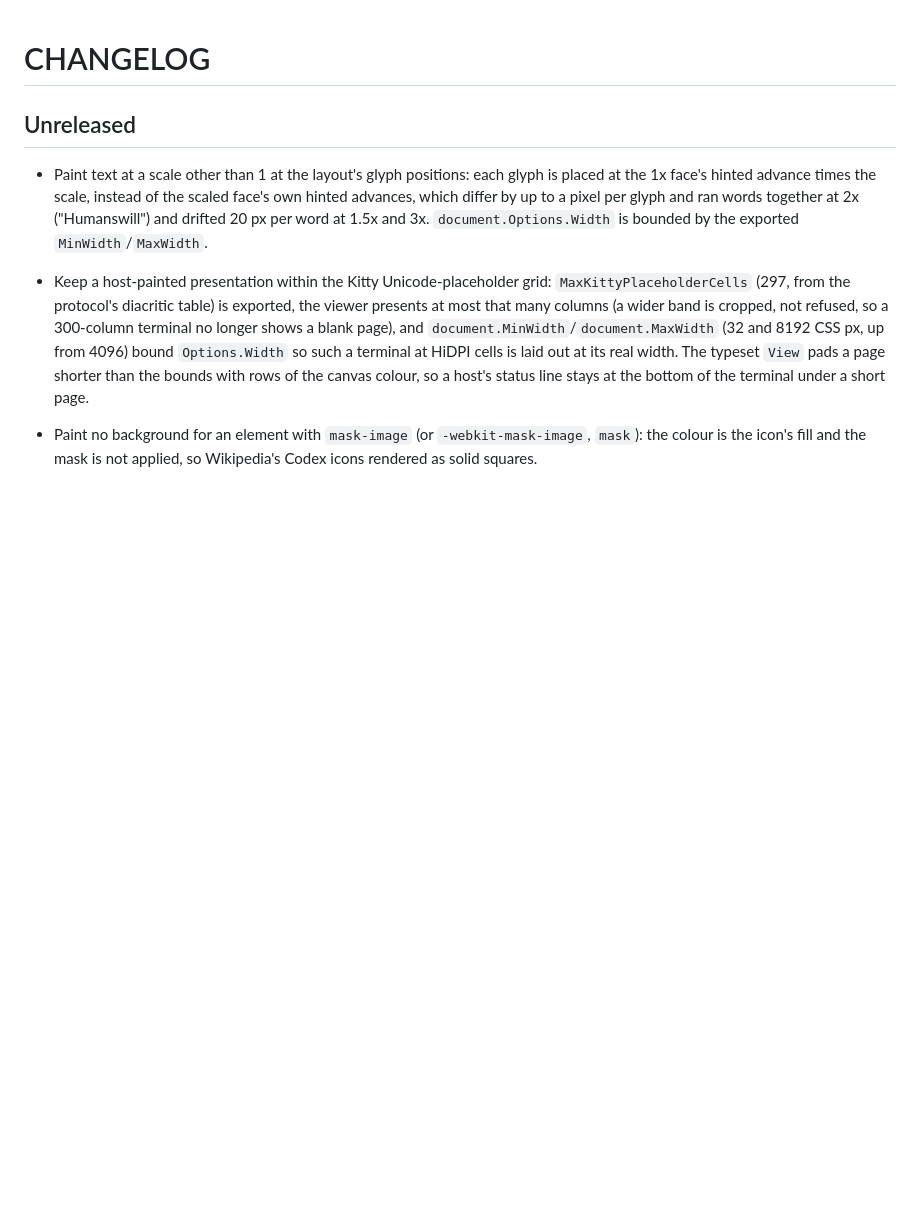
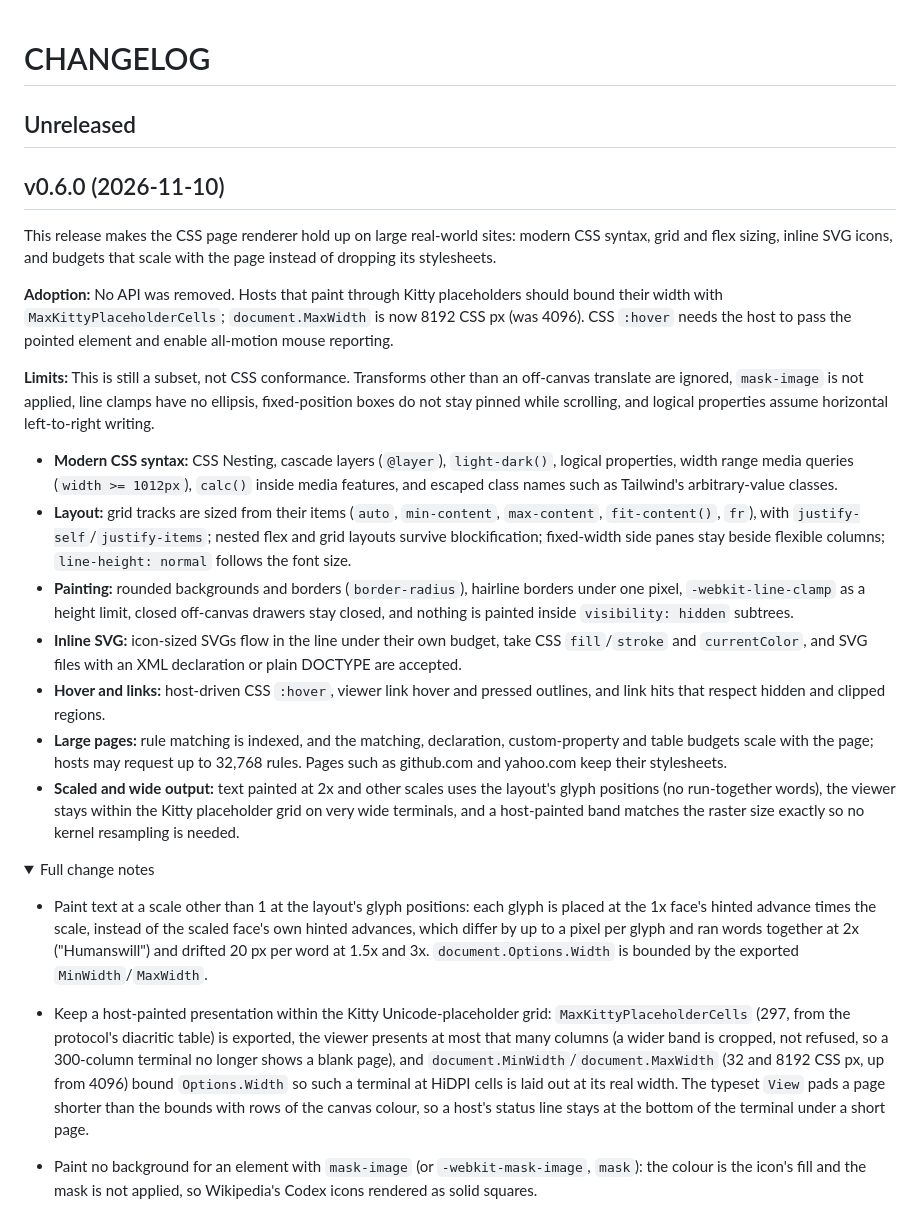
Before and after one commit to NimbleTerminal/nthtml, a Markdown page: CHANGELOG.md, the part around one of its changes. Rendered like a GitHub page; folded sections open; blank space fills up the shorter version.

Commit message:
docs: prepare v0.6.0 release notes

```diff
--- a/CHANGELOG.md
+++ b/CHANGELOG.md
@@ -1,6 +1,51 @@
 # CHANGELOG
 
 ## Unreleased
+
+## v0.6.0 (2026-11-10)
+
+This release makes the CSS page renderer hold up on large real-world sites:
+modern CSS syntax, grid and flex sizing, inline SVG icons, and budgets that
+scale with the page instead of dropping its stylesheets.
+
+**Adoption:** No API was removed. Hosts that paint through Kitty placeholders
+should bound their width with `MaxKittyPlaceholderCells`; `document.MaxWidth`
+is now 8192 CSS px (was 4096). CSS `:hover` needs the host to pass the pointed
+element and enable all-motion mouse reporting.
+
+**Limits:** This is still a subset, not CSS conformance. Transforms other than
+an off-canvas translate are ignored, `mask-image` is not applied, line clamps
+have no ellipsis, fixed-position boxes do not stay pinned while scrolling, and
+logical properties assume horizontal left-to-right writing.
+
+ * **Modern CSS syntax:** CSS Nesting, cascade layers (`@layer`), `light-dark()`,
+   logical properties, width range media queries (`width >= 1012px`), `calc()`
+   inside media features, and escaped class names such as Tailwind's
+   arbitrary-value classes.
+ * **Layout:** grid tracks are sized from their items (`auto`, `min-content`,
+   `max-content`, `fit-content()`, `fr`), with `justify-self`/`justify-items`;
+   nested flex and grid layouts survive blockification; fixed-width side panes
+   stay beside flexible columns; `line-height: normal` follows the font size.
+ * **Painting:** rounded backgrounds and borders (`border-radius`), hairline
+   borders under one pixel, `-webkit-line-clamp` as a height limit, closed
+   off-canvas drawers stay closed, and nothing is painted inside
+   `visibility: hidden` subtrees.
+ * **Inline SVG:** icon-sized SVGs flow in the line under their own budget, take
+   CSS `fill`/`stroke` and `currentColor`, and SVG files with an XML declaration
+   or plain DOCTYPE are accepted.
+ * **Hover and links:** host-driven CSS `:hover`, viewer link hover and pressed
+   outlines, and link hits that respect hidden and clipped regions.
+ * **Large pages:** rule matching is indexed, and the matching, declaration,
+   custom-property and table budgets scale with the page; hosts may request up
+   to 32,768 rules. Pages such as github.com and yahoo.com keep their
+   stylesheets.
+ * **Scaled and wide output:** text painted at 2x and other scales uses the
+   layout's glyph positions (no run-together words), the viewer stays within
+   the Kitty placeholder grid on very wide terminals, and a host-painted band
+   matches the raster size exactly so no kernel resampling is needed.
+
+<details>
+<summary>Full change notes</summary>
 
 - Paint text at a scale other than 1 at the layout's glyph positions: each
   glyph is placed at the 1x face's hinted advance times the scale, instead of
```
Also changed, not shown: other parts of CHANGELOG.md (+2 -0 lines).
